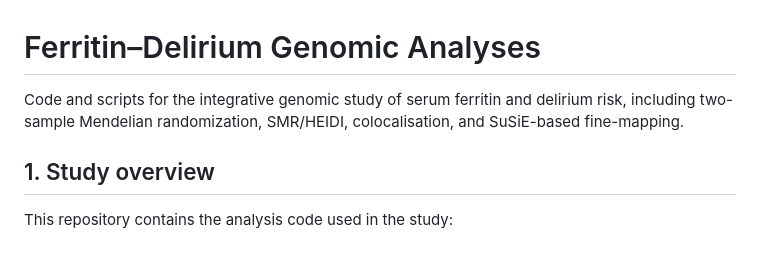
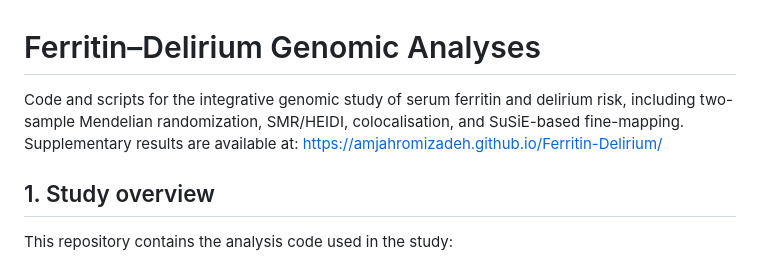
Before and after one commit to amjahromizadeh/Ferritin-Delirium-, a Markdown page: README.md, the part around the change. GitHub-like rendering.

Commit message:
Update README with supplementary results link
Added link to supplementary results in README.

```diff
--- a/README.md
+++ b/README.md
@@ -1,6 +1,6 @@
 # Ferritin–Delirium Genomic Analyses
 
-Code and scripts for the integrative genomic study of serum ferritin and delirium risk, including  two-sample Mendelian randomization, SMR/HEIDI, colocalisation, and SuSiE-based fine-mapping.
+Code and scripts for the integrative genomic study of serum ferritin and delirium risk, including  two-sample Mendelian randomization, SMR/HEIDI, colocalisation, and SuSiE-based fine-mapping. Supplementary results are available at: https://amjahromizadeh.github.io/Ferritin-Delirium/
 
 ## 1. Study overview
 
```
